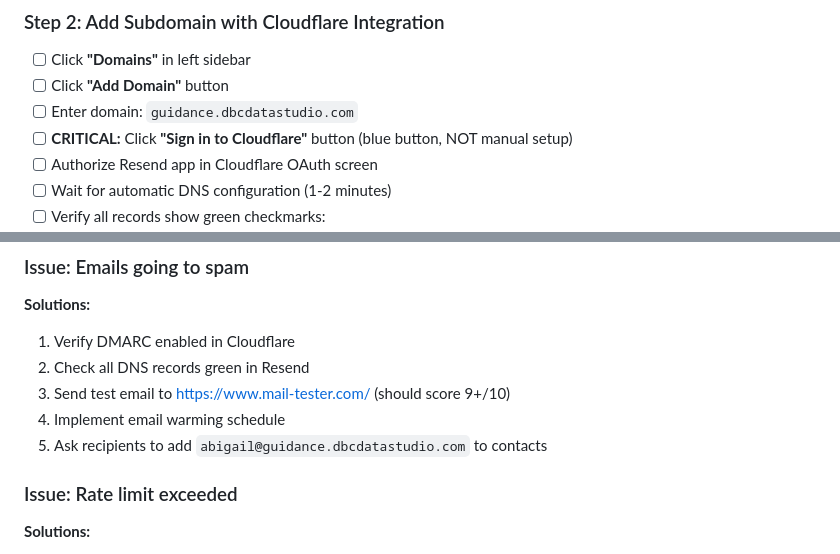
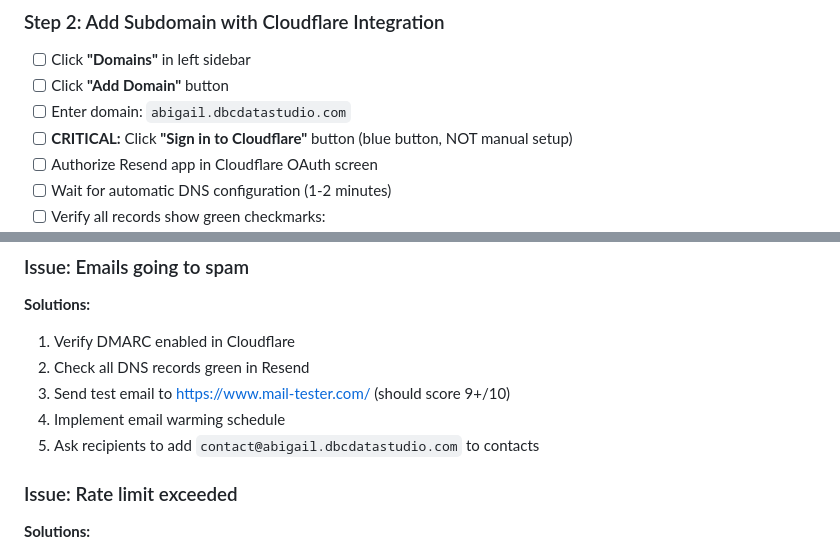
Before and after one commit to burnier/dbc-data-studio, a Markdown page: abigail/EMAIL_SETUP_CHECKLIST.md, 2 parts joined by grey strips. Drawn GitHub-style.

```diff
--- a/abigail/EMAIL_SETUP_CHECKLIST.md
+++ b/abigail/EMAIL_SETUP_CHECKLIST.md
@@ -18,7 +18,7 @@
 ### Step 2: Add Subdomain with Cloudflare Integration
 - [ ] Click **"Domains"** in left sidebar
 - [ ] Click **"Add Domain"** button
-- [ ] Enter domain: `guidance.dbcdatastudio.com`
+- [ ] Enter domain: `abigail.dbcdatastudio.com`
 - [ ] **CRITICAL:** Click **"Sign in to Cloudflare"** button (blue button, NOT manual setup)
 - [ ] Authorize Resend app in Cloudflare OAuth screen
 - [ ] Wait for automatic DNS configuration (1-2 minutes)
@@ -174,7 +174,7 @@ To avoid spam filters, gradually increase sending volume:
 2. Check all DNS records green in Resend
 3. Send test email to https://www.mail-tester.com/ (should score 9+/10)
 4. Implement email warming schedule
-5. Ask recipients to add `abigail@guidance.dbcdatastudio.com` to contacts
+5. Ask recipients to add `contact@abigail.dbcdatastudio.com` to contacts
 
 ### Issue: Rate limit exceeded
 **Solutions:**
```
Also changed, not shown: other parts of abigail/EMAIL_SETUP_CHECKLIST.md (+2 -2 lines), abigail/README.md (+16 -15 lines).
